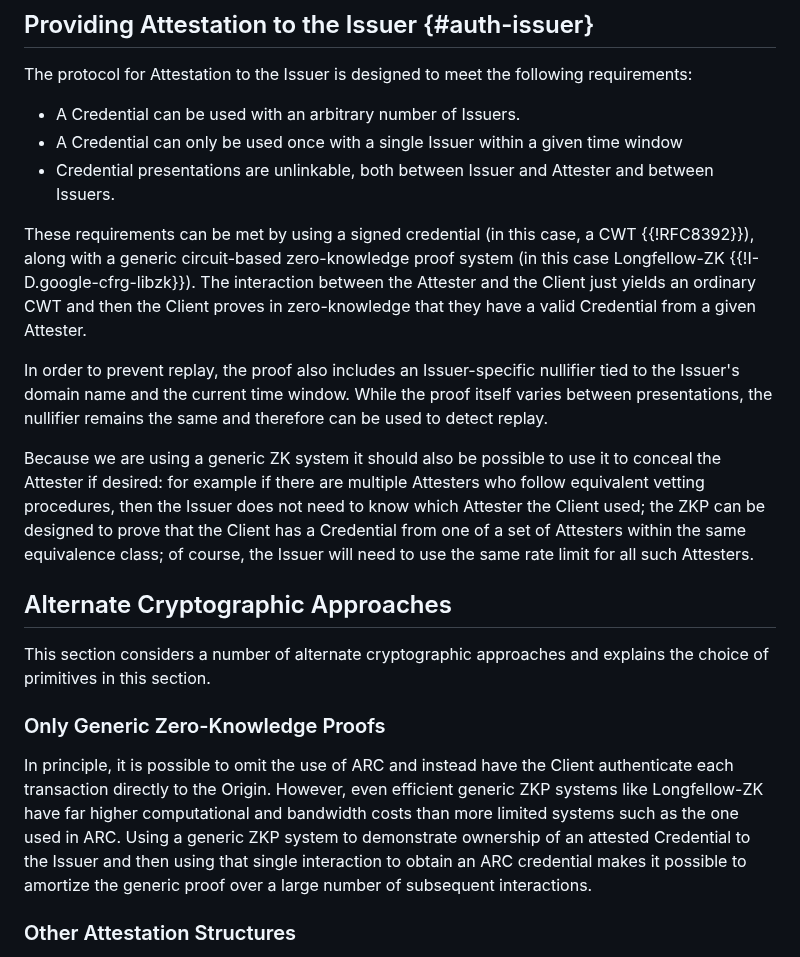
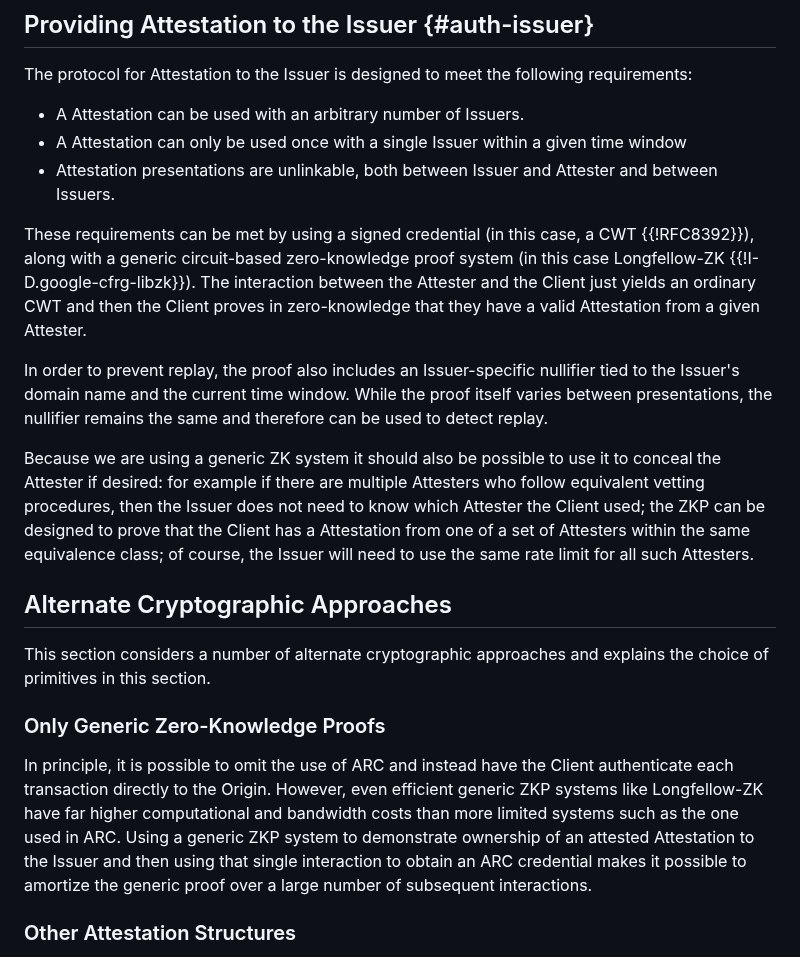
Before and after one commit to ekr/draft-rescorla-anonymous-webbotauth, a Markdown page: draft-rescorla-anonymous-webbotauth.md, the part around one of its changes. GitHub-like rendering.

```diff
--- a/draft-rescorla-anonymous-webbotauth.md
+++ b/draft-rescorla-anonymous-webbotauth.md
@@ -359,10 +357,10 @@ is bounded by the limit associated with the ARC credential.
 The protocol for Attestation to the Issuer is designed to meet
 the following requirements:
 
-* A Credential can be used with an arbitrary number of Issuers.
-* A Credential can only be used once with a single Issuer within
+* A Attestation can be used with an arbitrary number of Issuers.
+* A Attestation can only be used once with a single Issuer within
   a given time window
-* Credential presentations are unlinkable, both between
+* Attestation presentations are unlinkable, both between
   Issuer and Attester and between Issuers.
 
 These requirements can be met by using a signed credential (in this
@@ -370,7 +368,7 @@ case, a CWT {{!RFC8392}}), along with a generic circuit-based
 zero-knowledge proof system (in this case Longfellow-ZK
 {{!I-D.google-cfrg-libzk}}).  The interaction between the Attester and
 the Client just yields an ordinary CWT and then the Client proves in
-zero-knowledge that they have a valid Credential from a given Attester.
+zero-knowledge that they have a valid Attestation from a given Attester.
 
 In order to prevent replay, the proof also includes an Issuer-specific
 nullifier tied to the Issuer's domain name and the current time
@@ -382,10 +380,9 @@ possible to use it to conceal the  Attester if desired: for
 example if there are multiple Attesters who follow equivalent
 vetting procedures, then the Issuer does not need to know which
 Attester the Client used; the ZKP can be designed to prove
-that the Client has a Credential from one of a set of Attesters
+that the Client has a Attestation from one of a set of Attesters
 within the same equivalence class; of course, the Issuer will
 need to use the same rate limit for all such Attesters.
-
 
 ## Alternate Cryptographic Approaches
 
@@ -401,7 +398,7 @@ directly to the Origin. However, even efficient generic ZKP systems
 like Longfellow-ZK have far higher computational and bandwidth
 costs than more limited systems such as the one used in ARC.
 Using a generic ZKP system to demonstrate ownership of
-an attested Credential to the Issuer and then using that
+an attested Attestation to the Issuer and then using that
 single interaction to obtain an ARC credential makes it possible
 to amortize the generic proof over a large number of subsequent
 interactions.
```
Also changed, not shown: other parts of draft-rescorla-anonymous-webbotauth.md (+10 -17 lines).
